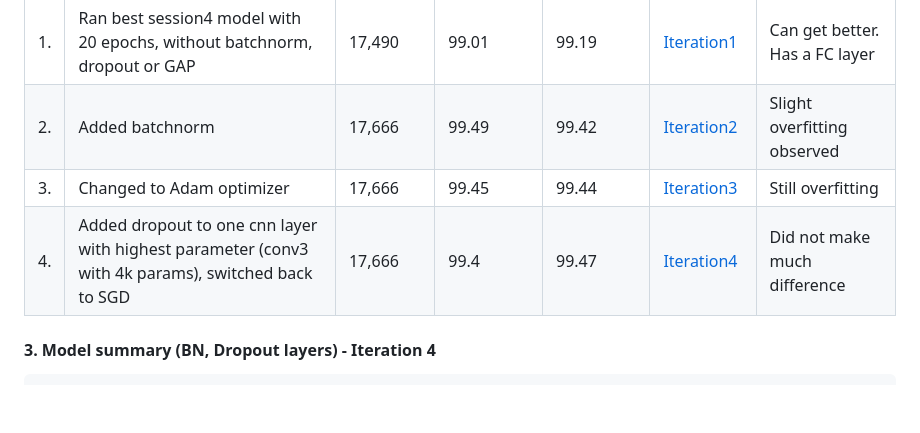
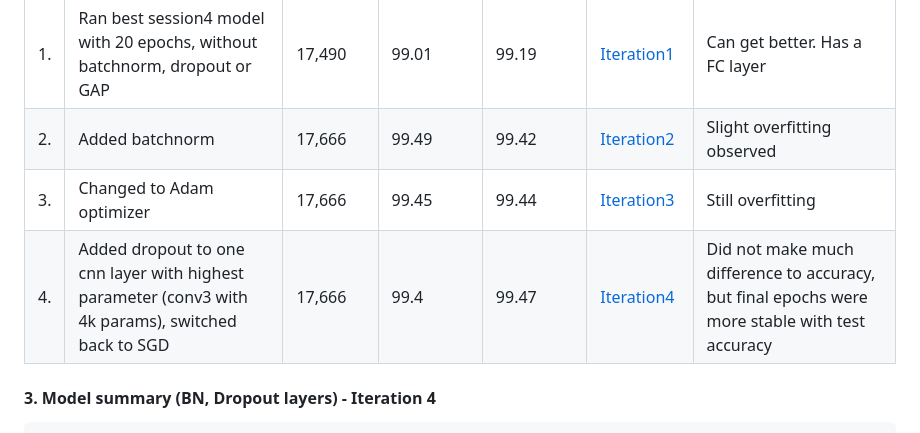
Before and after one commit to smitasasindran/era4, a Markdown page: Session5/README.md, the part around the change. Drawn GitHub-style; blank space fills up the shorter version.

```diff
--- a/Session5/README.md
+++ b/Session5/README.md
@@ -16,7 +16,7 @@ The best model from session 4 experiments was under 20K parameters, so the same
 |1. | Ran best session4 model with 20 epochs, without batchnorm, dropout or GAP | 17,490 |	99.01 |	99.19 | [Iteration1](https://github.com/smitasasindran/era4/blob/master/Session5/ERA4_Session_5_Iteration1.ipynb) | Can get better. Has a FC layer |
 |2. | Added batchnorm  | 17,666	| 99.49 |	99.42 | [Iteration2](https://github.com/smitasasindran/era4/blob/master/Session5/ERA4_Session_5_Iteration2.ipynb) | Slight overfitting observed |
 |3. | Changed to Adam optimizer | 17,666 |	99.45 |	99.44 | [Iteration3](https://github.com/smitasasindran/era4/blob/master/Session5/ERA4_Session_5_Iteration3.ipynb) | Still overfitting |
-|4. | Added dropout to one cnn layer with highest parameter (conv3 with 4k params), switched back to SGD | 17,666 |	99.4 |	99.47 |[Iteration4](https://github.com/smitasasindran/era4/blob/master/Session5/ERA4_Session_5_Iteration4.ipynb) |  Did not make much difference |
+|4. | Added dropout to one cnn layer with highest parameter (conv3 with 4k params), switched back to SGD | 17,666 |	99.4 |	99.47 |[Iteration4](https://github.com/smitasasindran/era4/blob/master/Session5/ERA4_Session_5_Iteration4.ipynb) |  Did not make much difference to accuracy, but final epochs were more stable with test accuracy |
 
 
 
```
